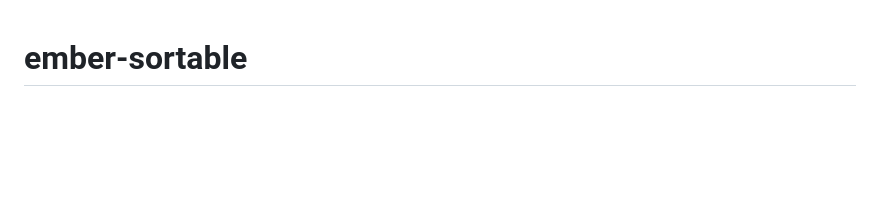
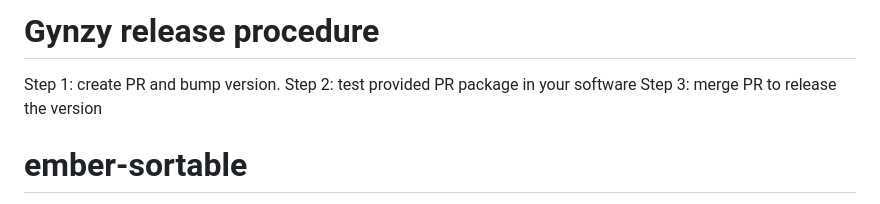
Before and after one commit to adopted-ember-addons/ember-sortable, a Markdown page: README.md, the part around the change. Rendered like a GitHub page; blank space fills up the shorter version.

Commit message:
docs: Add gynzy release procedure

```diff
--- a/README.md
+++ b/README.md
@@ -1,3 +1,9 @@
+# Gynzy release procedure
+
+Step 1: create PR and bump version.
+Step 2: test provided PR package in your software
+Step 3: merge PR to release the version
+
 # ember-sortable
 
 [![npm version](https://badge.fury.io/js/ember-sortable.svg)](http://badge.fury.io/js/ember-sortable)
```
